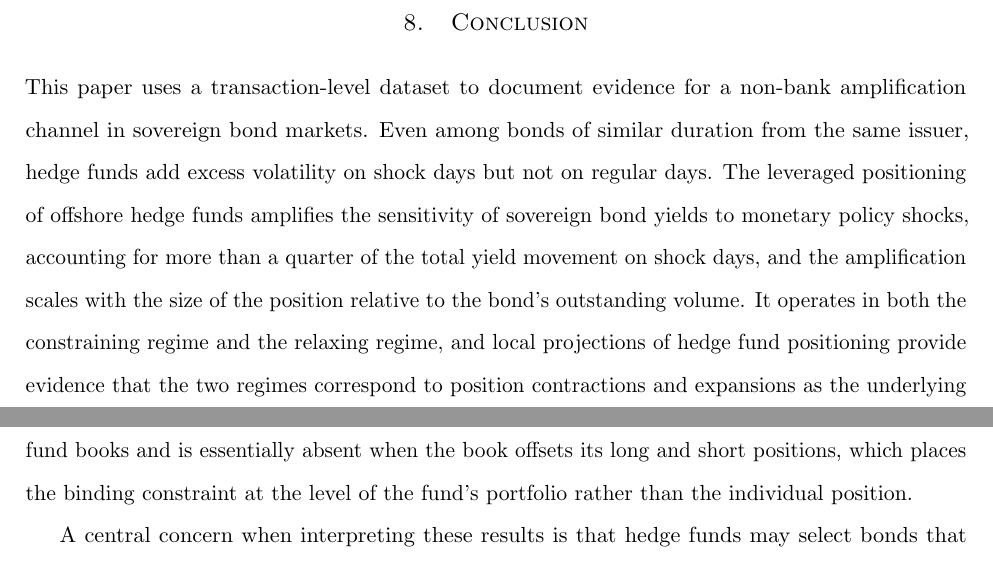
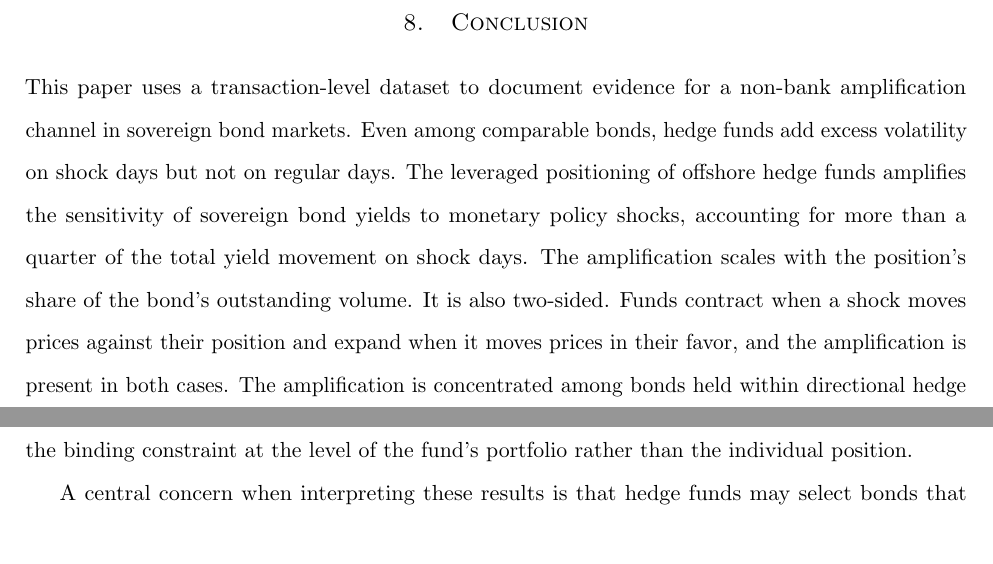
Before and after one commit to FelixHrms/JMP_current, a LaTeX paper (main_JMP.tex): two parts of pages 42 and 43 of 74, joined at a grey line, cut so that both start at the same text. Compiled offline with pdfLaTeX.

Commit message:
Refine credit shock analysis and conclusion sections
Revised sections on credit shock analysis and hedge fund amplification effects. Enhanced clarity and consistency in the conclusion regarding hedge fund positioning and its impact on sovereign bond yields.

```diff
--- a/main_JMP.tex
+++ b/main_JMP.tex
@@ -1129,7 +1129,7 @@ The estimates show that the amplification documented for monetary policy surpris
 
 \section{Conclusion}
 \label{sec:conclusion}
-This paper uses a transaction-level dataset to document evidence for a non-bank amplification channel in sovereign bond markets. Even among bonds of similar duration from the same issuer, hedge funds add excess volatility on shock days but not on regular days. The leveraged positioning of offshore hedge funds amplifies the sensitivity of sovereign bond yields to monetary policy shocks, accounting for more than a quarter of the total yield movement on shock days, and the amplification scales with the size of the position relative to the bond's outstanding volume. It operates in both the constraining regime and the relaxing regime, and local projections of hedge fund positioning provide evidence that the two regimes correspond to position contractions and expansions as the underlying mechanism predicts. The amplification is concentrated among bonds held within directional hedge fund books and is essentially absent when the book offsets its long and short positions, which places the binding constraint at the level of the fund's portfolio rather than the individual position.
+This paper uses a transaction-level dataset to document evidence for a non-bank amplification channel in sovereign bond markets. Even among comparable bonds, hedge funds add excess volatility on shock days but not on regular days. The leveraged positioning of offshore hedge funds amplifies the sensitivity of sovereign bond yields to monetary policy shocks, accounting for more than a quarter of the total yield movement on shock days. The amplification scales with the position's share of the bond's outstanding volume. It is also two-sided. Funds contract when a shock moves prices against their position and expand when it moves prices in their favor, and the amplification is present in both cases. The amplification is concentrated among bonds held within directional hedge fund books and is essentially absent when the book offsets its long and short positions, which places the binding constraint at the level of the fund's portfolio rather than the individual position.
 
 A central concern when interpreting these results is that hedge funds may select bonds that are inherently more sensitive to shocks, and the first result shows that this selection is real. The estimates therefore rest on a sequence of progressively tighter identification strategies, up to duration-by-country-by-date fixed effects and a matched-sample design that pairs each hedge fund bond with its closest non-hedge fund counterpart. The amplification is stable across these specifications, is not driven by the dealers that intermediate the trades, and holds under a range of further robustness tests, including a credit shock constructed from Italian sovereign CDS spreads that shows the channel is not specific to monetary news.
 
```
Also changed, not shown: main_JMP.tex (2 more changed lines).
